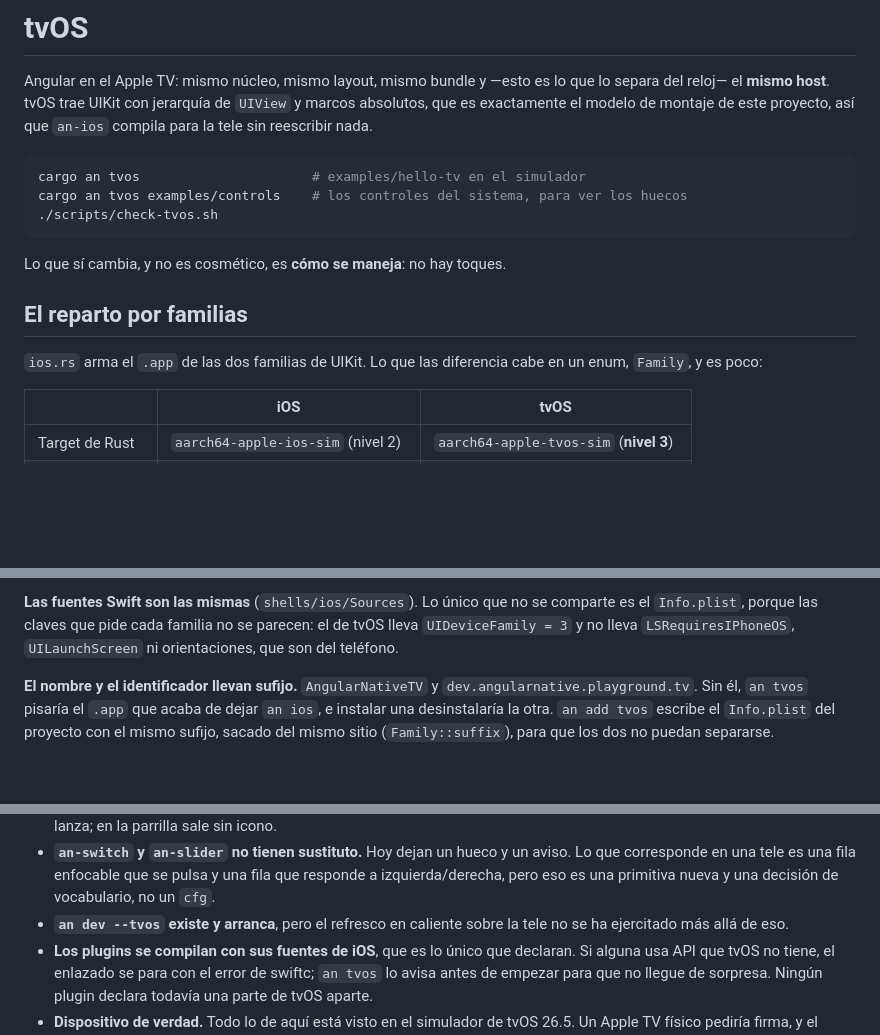
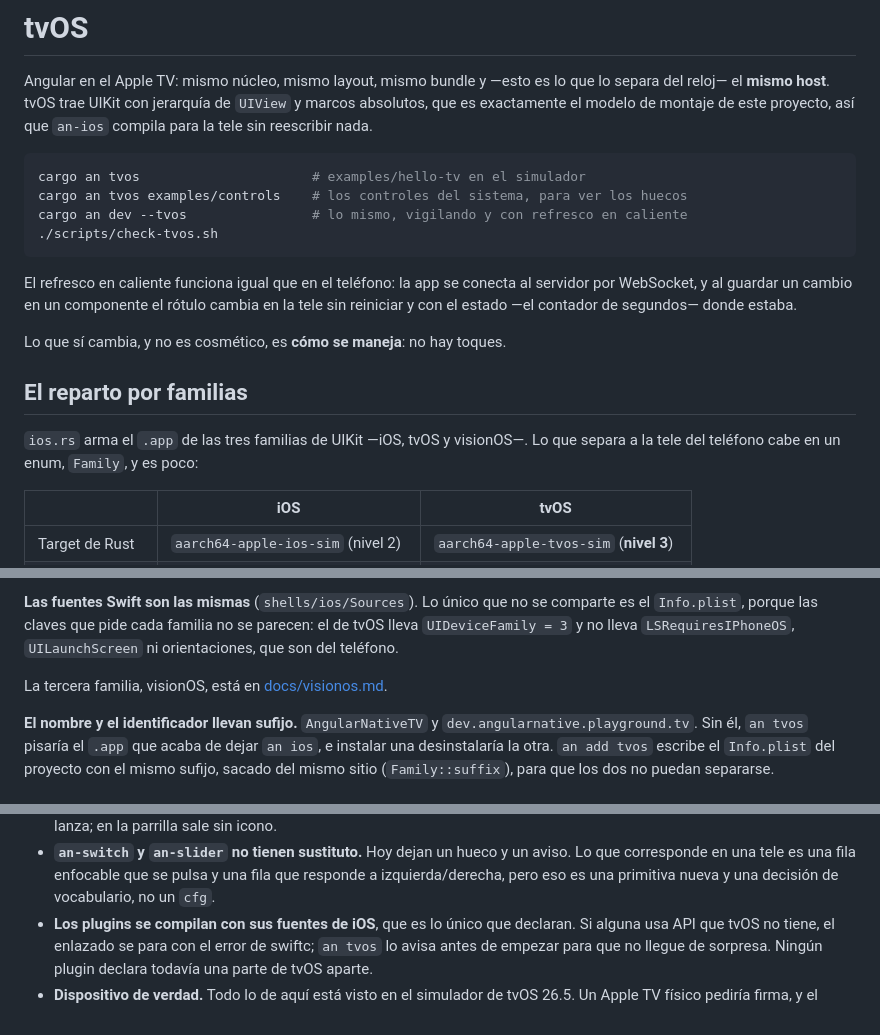
Before and after one commit to Angular-Native/angular-native, a Markdown page: docs/tvos.md, 3 parts joined by grey strips. Drawn GitHub-style; blank space fills up the shorter version.

Commit message:
docs(tvos): `an dev --tvos` reloads on the TV, seen doing it
The dev server, the WebSocket from the app and the hot refresh all work
on tvOS exactly as they do on the phone: saving a change to the
component swaps the label on the television without restarting, with the
seconds counter still where it was. That was written as pending; it is
not, and saying so was the only thing wrong with it.

````diff
--- a/docs/tvos.md
+++ b/docs/tvos.md
@@ -8,15 +8,21 @@ proyecto, así que `an-ios` compila para la tele sin reescribir nada.
 ```bash
 cargo an tvos                      # examples/hello-tv en el simulador
 cargo an tvos examples/controls    # los controles del sistema, para ver los huecos
+cargo an dev --tvos                # lo mismo, vigilando y con refresco en caliente
 ./scripts/check-tvos.sh
 ```
+
+El refresco en caliente funciona igual que en el teléfono: la app se conecta al
+servidor por WebSocket, y al guardar un cambio en un componente el rótulo cambia
+en la tele sin reiniciar y con el estado —el contador de segundos— donde
+estaba.
 
 Lo que sí cambia, y no es cosmético, es **cómo se maneja**: no hay toques.
 
 ## El reparto por familias
 
-`ios.rs` arma el `.app` de las dos familias de UIKit. Lo que las diferencia cabe
-en un enum, `Family`, y es poco:
+`ios.rs` arma el `.app` de las tres familias de UIKit —iOS, tvOS y visionOS—.
+Lo que separa a la tele del teléfono cabe en un enum, `Family`, y es poco:
 
 | | iOS | tvOS |
 |---|---|---|
@@ -38,6 +44,8 @@ mismo que el proyecto.
 comparte es el `Info.plist`, porque las claves que pide cada familia no se
 parecen: el de tvOS lleva `UIDeviceFamily = 3` y no lleva `LSRequiresIPhoneOS`,
 `UILaunchScreen` ni orientaciones, que son del teléfono.
+
+La tercera familia, visionOS, está en [docs/visionos.md](visionos.md).
 
 **El nombre y el identificador llevan sufijo.** `AngularNativeTV` y
 `dev.angularnative.playground.tv`. Sin él, `an tvos` pisaría el `.app` que acaba
@@ -237,8 +245,6 @@ entera nadie:
   aviso. Lo que corresponde en una tele es una fila enfocable que se pulsa y una
   fila que responde a izquierda/derecha, pero eso es una primitiva nueva y una
   decisión de vocabulario, no un `cfg`.
-- **`an dev --tvos` existe y arranca**, pero el refresco en caliente sobre la
-  tele no se ha ejercitado más allá de eso.
 - **Los plugins se compilan con sus fuentes de iOS**, que es lo único que
   declaran. Si alguna usa API que tvOS no tiene, el enlazado se para con el
   error de swiftc; `an tvos` lo avisa antes de empezar para que no llegue de
````
Also changed, not shown: README.md (+1 -0 lines).
